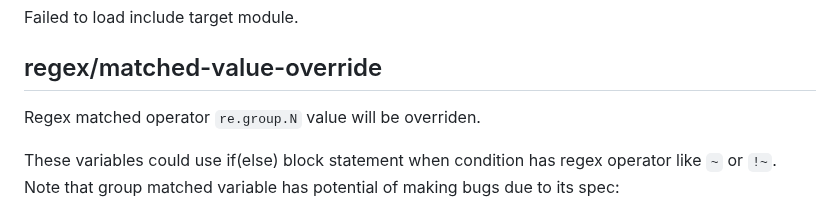
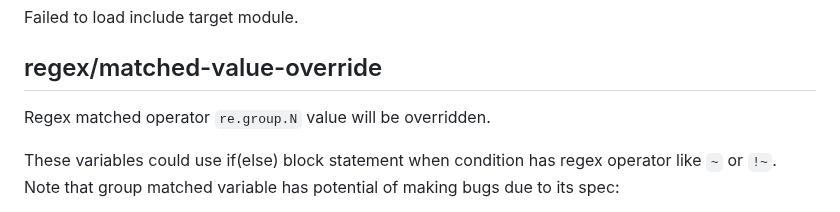
Before and after one commit to ysugimoto/falco, a Markdown page: docs/rules.md, the part around the change. GitHub-like rendering.

```diff
--- a/docs/rules.md
+++ b/docs/rules.md
@@ -908,7 +908,7 @@ Failed to load include target module.
 
 ## regex/matched-value-override
 
-Regex matched operator `re.group.N` value will be overriden.
+Regex matched operator `re.group.N` value will be overridden.
 
 These variables could use if(else) block statement when condition has regex operator like `~` or `!~`.
 Note that group matched variable has potential of making bugs due to its spec:
```
Also changed, not shown: docs/variables.md (+3 -3 lines).
